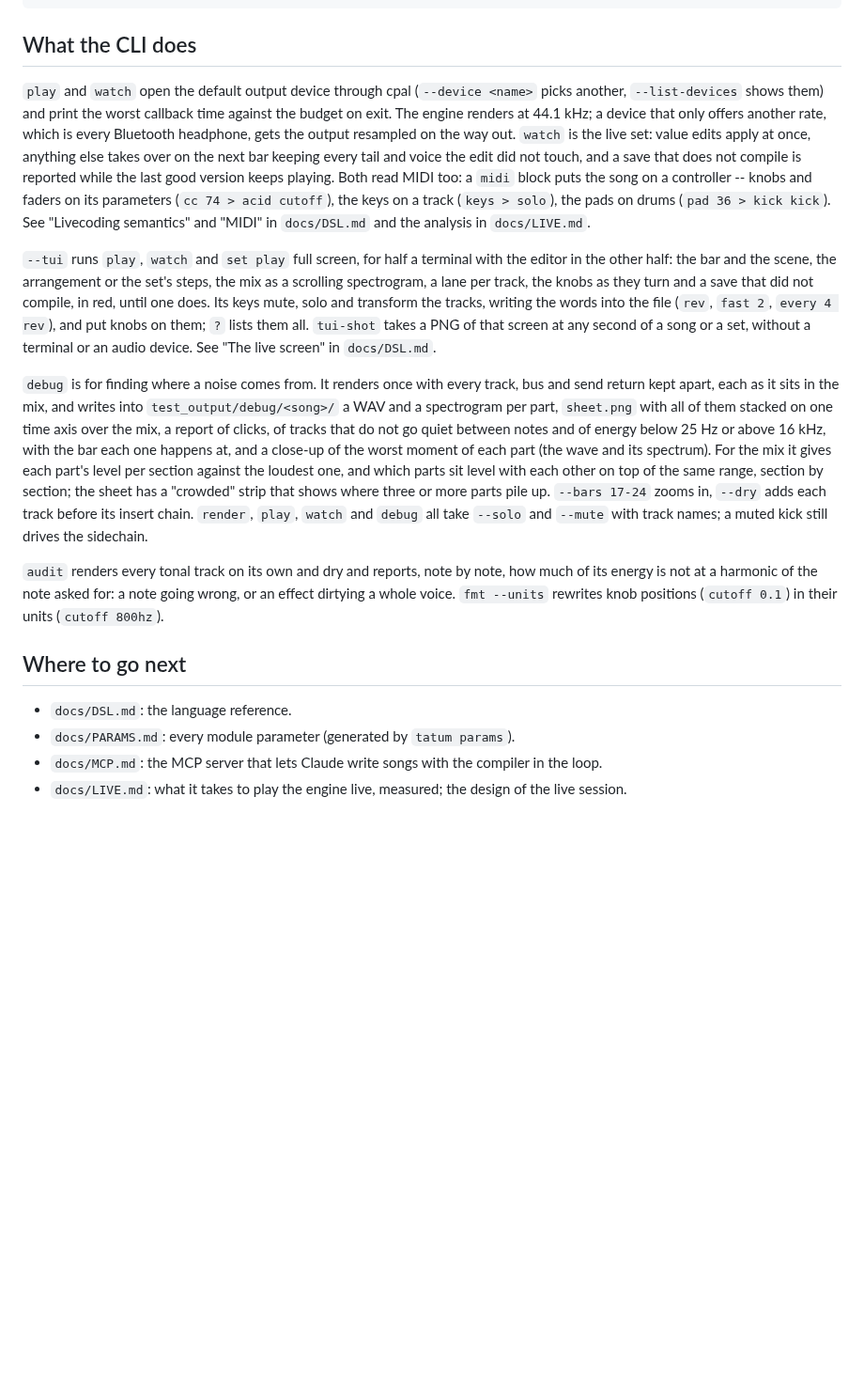
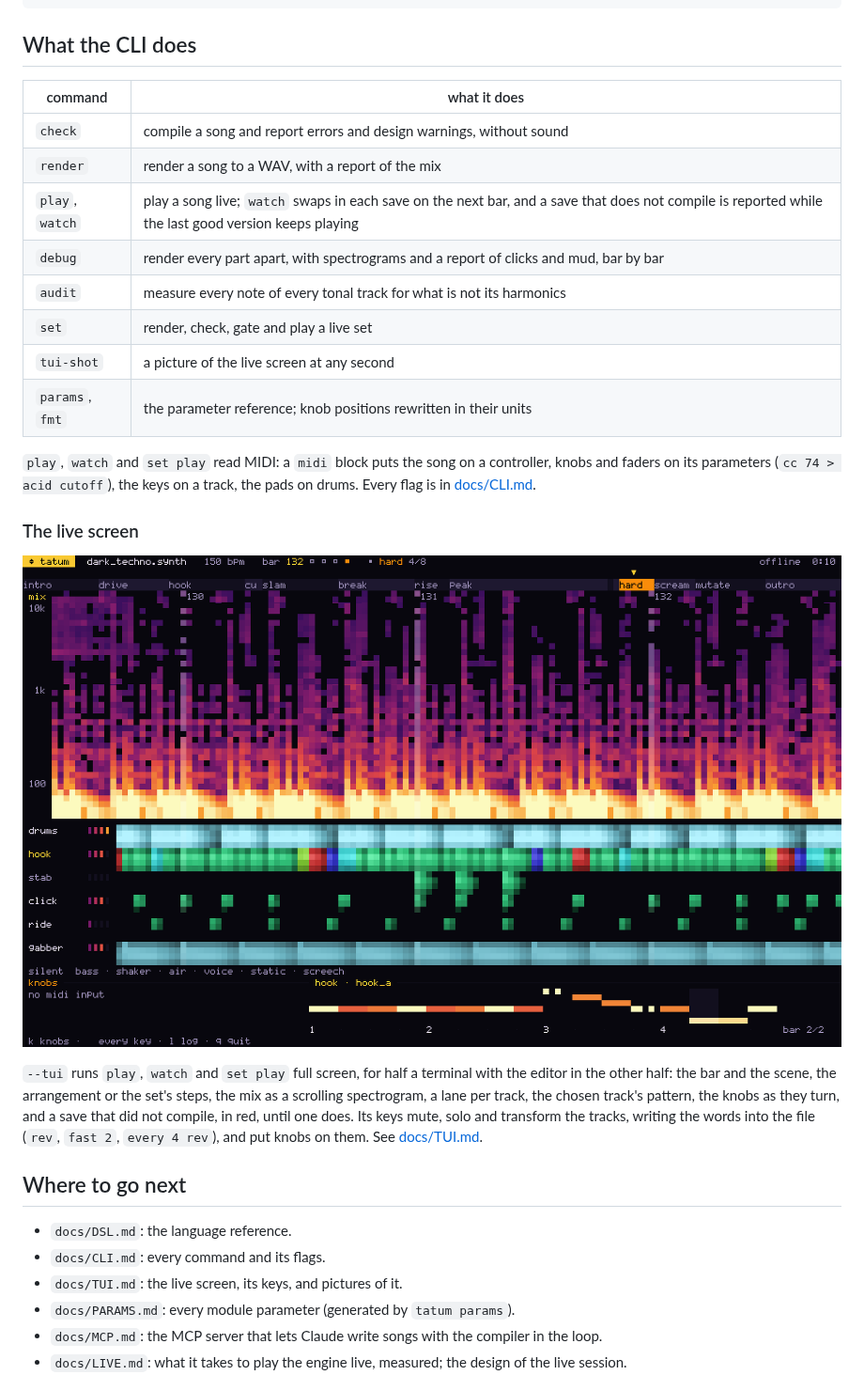
Before and after one commit to sebasusnik/tatum, a Markdown page: README.md, the part around the change. Shown at 94% size. Rendered like a GitHub page; pictures changed too: docs/img/tui.png (added); blank space fills up the shorter version.

```diff
--- a/README.md
+++ b/README.md
@@ -64,45 +64,37 @@ cargo run --release -p tatum-cli -- debug examples/acid_arp.synth --solo acid
 
 ## What the CLI does
 
-`play` and `watch` open the default output device through cpal (`--device <name>` picks
-another, `--list-devices` shows them) and print the worst callback time against the
-budget on exit. The engine renders at 44.1 kHz; a device that only offers another rate,
-which is every Bluetooth headphone, gets the output resampled on the way out. `watch` is the live set: value edits apply at once, anything
-else takes over on the next bar keeping every tail and voice the edit did not touch, and
-a save that does not compile is reported while the last good version keeps playing.
-Both read MIDI too: a `midi` block puts the song on a controller -- knobs and faders
-on its parameters (`cc 74 > acid cutoff`), the keys on a track (`keys > solo`), the
-pads on drums (`pad 36 > kick kick`).
-See "Livecoding semantics" and "MIDI" in `docs/DSL.md` and the analysis in `docs/LIVE.md`.
+| command | what it does |
+|---------|--------------|
+| `check` | compile a song and report errors and design warnings, without sound |
+| `render` | render a song to a WAV, with a report of the mix |
+| `play`, `watch` | play a song live; `watch` swaps in each save on the next bar, and a save that does not compile is reported while the last good version keeps playing |
+| `debug` | render every part apart, with spectrograms and a report of clicks and mud, bar by bar |
+| `audit` | measure every note of every tonal track for what is not its harmonics |
+| `set` | render, check, gate and play a live set |
+| `tui-shot` | a picture of the live screen at any second |
+| `params`, `fmt` | the parameter reference; knob positions rewritten in their units |
+
+`play`, `watch` and `set play` read MIDI: a `midi` block puts the song on a controller,
+knobs and faders on its parameters (`cc 74 > acid cutoff`), the keys on a track, the
+pads on drums. Every flag is in [docs/CLI.md](docs/CLI.md).
+
+### The live screen
+
+![The live screen playing dark_techno's hard part](docs/img/tui.png)
 
 `--tui` runs `play`, `watch` and `set play` full screen, for half a terminal with the
 editor in the other half: the bar and the scene, the arrangement or the set's steps, the
-mix as a scrolling spectrogram, a lane per track, the knobs as they turn and a save that
-did not compile, in red, until one does. Its keys mute, solo and transform the tracks,
-writing the words into the file (`rev`, `fast 2`, `every 4 rev`), and put knobs on them;
-`?` lists them all. `tui-shot` takes a PNG of that screen at any second of a song or a
-set, without a terminal or an audio device. See "The live screen" in `docs/DSL.md`.
-
-`debug` is for finding where a noise comes from. It renders once with every track, bus
-and send return kept apart, each as it sits in the mix, and writes into
-`test_output/debug/<song>/` a WAV and a spectrogram per part, `sheet.png` with all of
-them stacked on one time axis over the mix, a report of clicks, of tracks that do not go
-quiet between notes and of energy below 25 Hz or above 16 kHz, with the bar each one
-happens at, and a close-up of the worst moment of each part (the wave and its spectrum).
-For the mix it gives each part's level per section against the loudest one, and which
-parts sit level with each other on top of the same range, section by section; the sheet
-has a "crowded" strip that shows where three or more parts pile up. `--bars 17-24` zooms in,
-`--dry` adds each track before its insert chain. `render`, `play`, `watch` and `debug`
-all take `--solo` and `--mute` with track names; a muted kick still drives the sidechain.
-
-`audit` renders every tonal track on its own and dry and reports, note by note, how much
-of its energy is not at a harmonic of the note asked for: a note going wrong, or an
-effect dirtying a whole voice. `fmt --units` rewrites knob positions (`cutoff 0.1`) in
-their units (`cutoff 800hz`).
+mix as a scrolling spectrogram, a lane per track, the chosen track's pattern, the knobs
+as they turn, and a save that did not compile, in red, until one does. Its keys mute,
+solo and transform the tracks, writing the words into the file (`rev`, `fast 2`,
+`every 4 rev`), and put knobs on them. See [docs/TUI.md](docs/TUI.md).
 
 ## Where to go next
 
 - `docs/DSL.md`: the language reference.
+- `docs/CLI.md`: every command and its flags.
+- `docs/TUI.md`: the live screen, its keys, and pictures of it.
 - `docs/PARAMS.md`: every module parameter (generated by `tatum params`).
 - `docs/MCP.md`: the MCP server that lets Claude write songs with the compiler in the loop.
 - `docs/LIVE.md`: what it takes to play the engine live, measured; the design of the live session.
```
Also changed, not shown: docs/CLI.md (added, +168 -0 lines), docs/DSL.md (+3 -63 lines), docs/TUI.md (added, +72 -0 lines).
